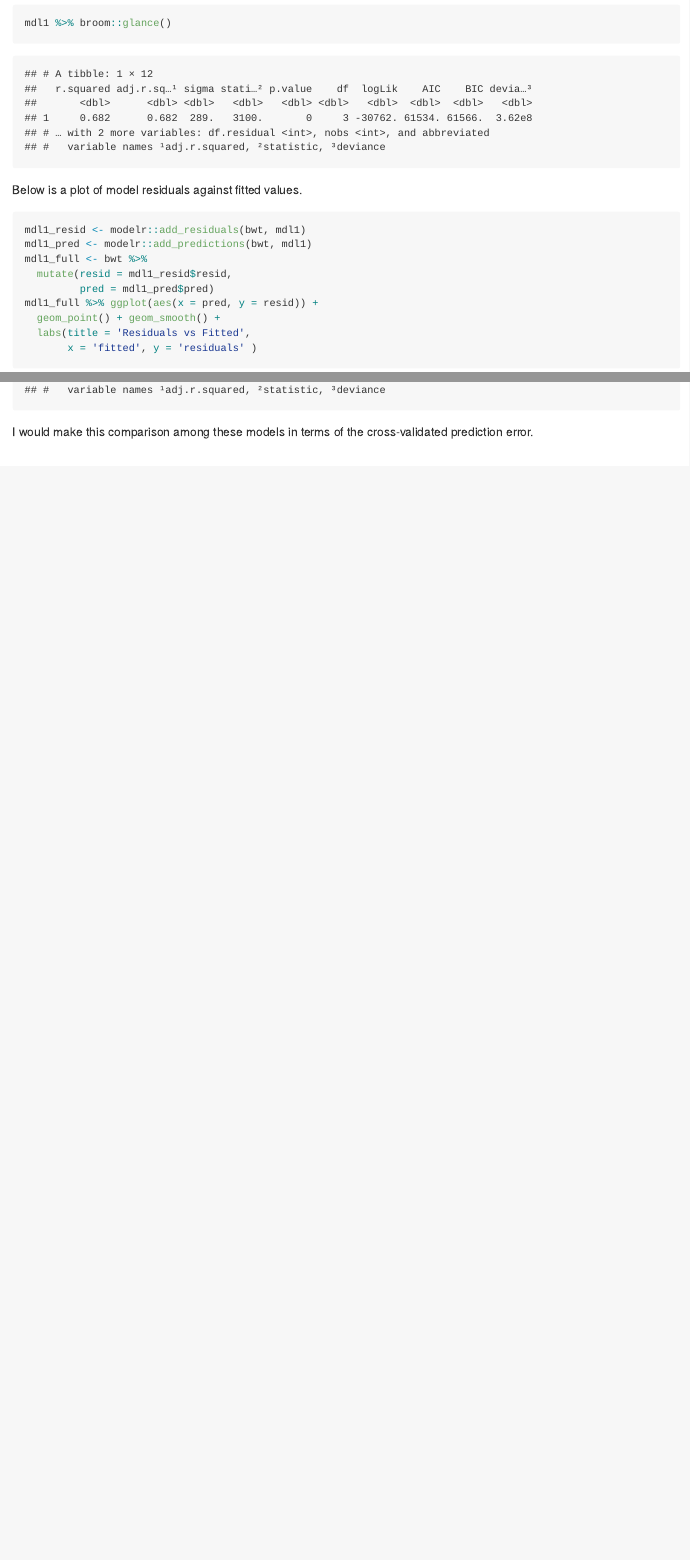
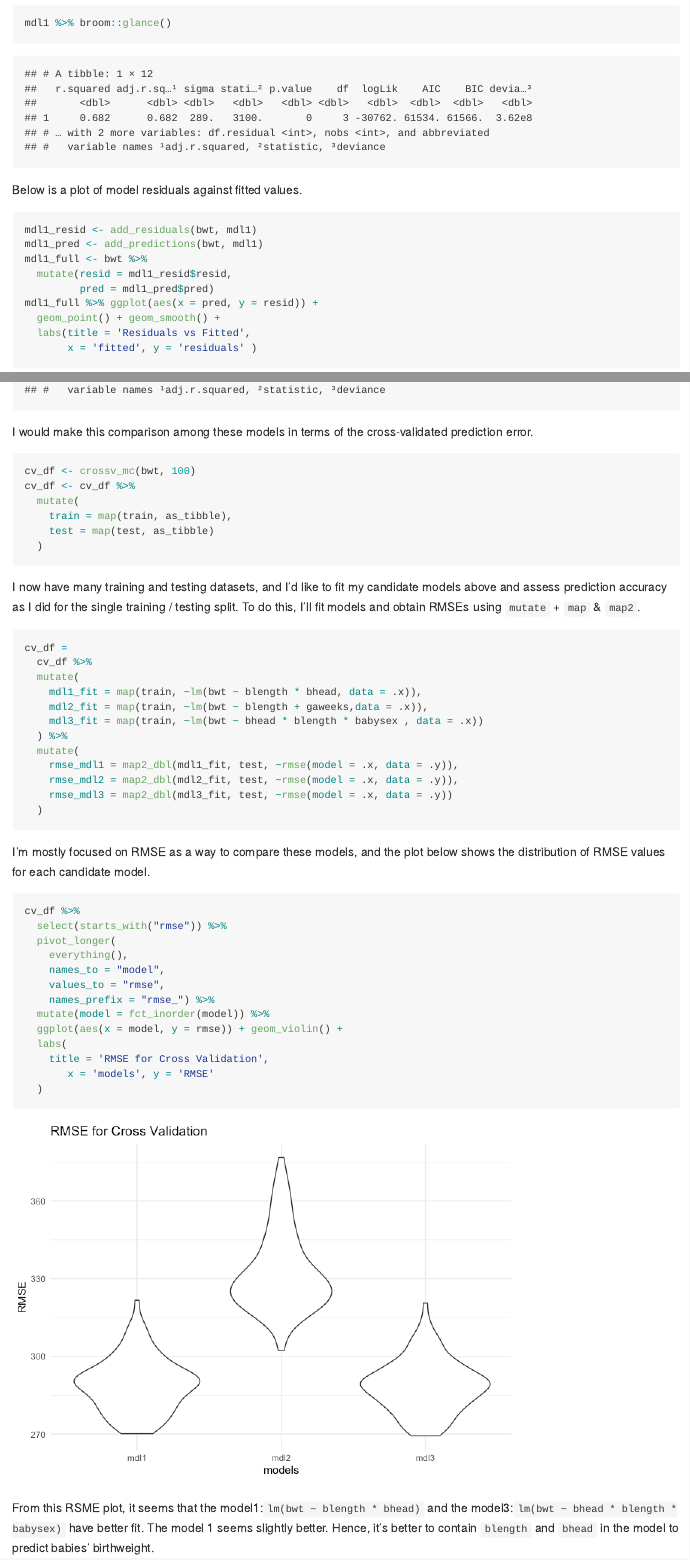
Before and after one commit to amymacumc/p8105_hw6_jm5509, an R Markdown document (p8105_hw6_jm5509.Rmd): the page in a window 1100 px wide, from 10040 px down, and a second part further down, joined at a grey line. The pictures show the output file p8105_hw6_jm5509.md that the author committed with the source, drawn offline in the style of GitHub; long lines of code are wrapped.

Commit message:
Cross validation for problem 3

````diff
--- a/p8105_hw6_jm5509.Rmd
+++ b/p8105_hw6_jm5509.Rmd
@@ -169,8 +170,8 @@ mdl1 %>% broom::glance()
 
 Below is a plot of model residuals against fitted values.
 ```{r}
-mdl1_resid <- modelr::add_residuals(bwt, mdl1)
-mdl1_pred <- modelr::add_predictions(bwt, mdl1)
+mdl1_resid <- add_residuals(bwt, mdl1)
+mdl1_pred <- add_predictions(bwt, mdl1)
 mdl1_full <- bwt %>%
   mutate(resid = mdl1_resid$resid,
          pred = mdl1_pred$pred)
@@ -200,3 +201,47 @@ mdl3 %>% broom::glance()
 ```
 
 I would make this comparison among these models in terms of the cross-validated prediction error.
+
+```{r}
+cv_df <- crossv_mc(bwt, 100)
+cv_df <- cv_df %>%
+  mutate(
+    train = map(train, as_tibble),
+    test = map(test, as_tibble)
+  )
+```
+I now have many training and testing datasets, and I’d like to fit my candidate models above and assess prediction accuracy as I did for the single training / testing split. To do this, I’ll fit models and obtain RMSEs using `mutate` + `map` & `map2`.
+```{r}
+cv_df =
+  cv_df %>%
+  mutate(
+    mdl1_fit = map(train, ~lm(bwt ~ blength * bhead, data = .x)),
+    mdl2_fit = map(train, ~lm(bwt ~ blength + gaweeks,data = .x)),
+    mdl3_fit = map(train, ~lm(bwt ~ bhead * blength * babysex , data = .x))
+  ) %>%
+  mutate(
+    rmse_mdl1 = map2_dbl(mdl1_fit, test, ~rmse(model = .x, data = .y)),
+    rmse_mdl2 = map2_dbl(mdl2_fit, test, ~rmse(model = .x, data = .y)),
+    rmse_mdl3 = map2_dbl(mdl3_fit, test, ~rmse(model = .x, data = .y))
+  )
+```
+
+I’m mostly focused on RMSE as a way to compare these models, and the plot below shows the distribution of RMSE values for each candidate model.
+
+```{r}
+cv_df %>%
+  select(starts_with("rmse")) %>%
+  pivot_longer(
+    everything(),
+    names_to = "model",
+    values_to = "rmse",
+    names_prefix = "rmse_") %>%
+  mutate(model = fct_inorder(model)) %>%
+  ggplot(aes(x = model, y = rmse)) + geom_violin() +
+  labs(
+    title = 'RMSE for Cross Validation',
+       x = 'models', y = 'RMSE'
+  )
+```
+
+From this RSME plot, it seems that the model1:`lm(bwt ~ blength * bhead)` and the model3:`lm(bwt ~ bhead * blength * babysex)` have better fit. The model 1 seems slightly better. Hence, it's better to contain `blength` and `bhead` in the model to predict babies' birthweight.
````
Also changed, not shown: p8105_hw6_jm5509.md, p8105_hw6_jm5509_files/figure-gfm/unnamed-chunk-16-1.png (added), p8105_hw6_jm5509.Rmd (1 more changed lines).
